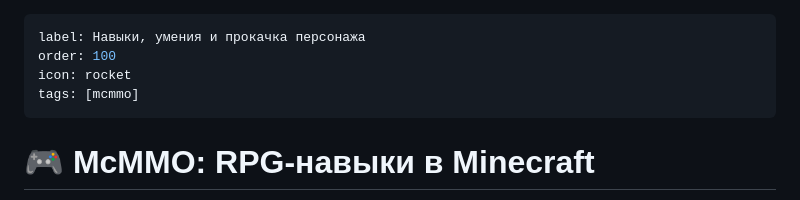
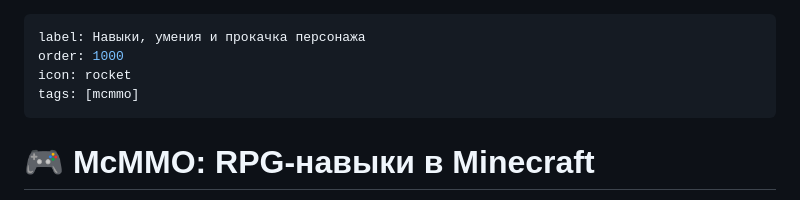
Before and after one commit to ddimavo/ConceptWorx.Wiki, a Markdown page: mcmmo/skills.md, the part around the change. Drawn GitHub-style.

```diff
--- a/mcmmo/skills.md
+++ b/mcmmo/skills.md
@@ -1,6 +1,6 @@
 ---
 label: Навыки, умения и прокачка персонажа
-order: 100
+order: 1000
 icon: rocket
 tags: [mcmmo]
 ---
```
Also changed, not shown: mcmmo/party.md (added, +71 -0 lines).
